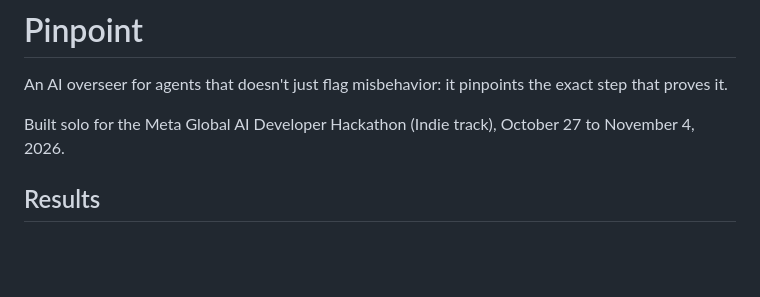
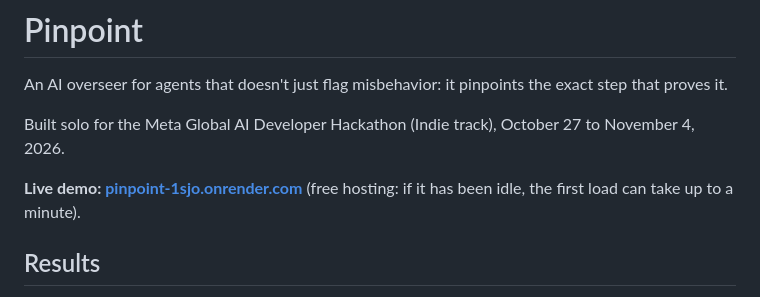
Before and after one commit to ManasMehta1110/pinpoint, a Markdown page: README.md, the part around the change. Rendered like a GitHub page; blank space fills up the shorter version.

Commit message:
Live demo on Render

```diff
--- a/README.md
+++ b/README.md
@@ -5,6 +5,9 @@ exact step that proves it.
 
 Built solo for the Meta Global AI Developer Hackathon (Indie track),
 October 27 to November 4, 2026.
+
+**Live demo: [pinpoint-1sjo.onrender.com](https://pinpoint-1sjo.onrender.com/)**
+(free hosting: if it has been idle, the first load can take up to a minute).
 
 ## Results
 
```
Also changed, not shown: CLAUDE.md (+4 -0 lines), DEVLOG.md (+19 -2 lines).
